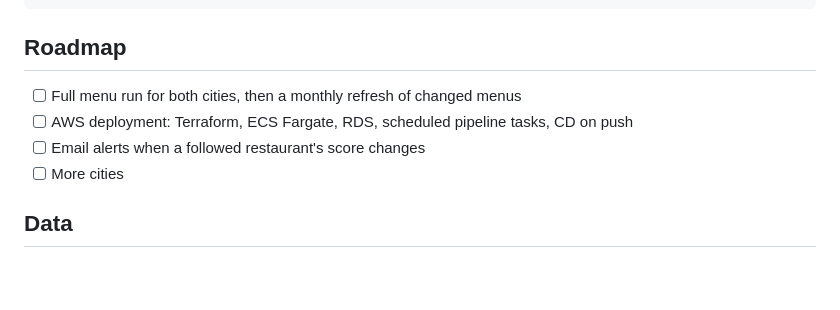
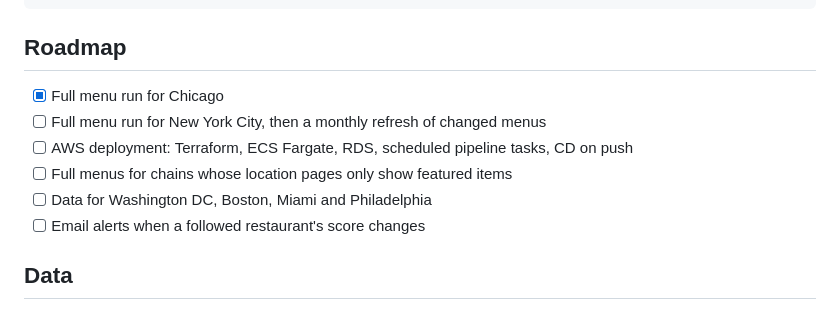
Before and after one commit to RalphNehme/cleanplate, a Markdown page: README.md, the part around the change. Rendered like a GitHub page; blank space fills up the shorter version.

Commit message:
README: update the roadmap

````diff
--- a/README.md
+++ b/README.md
@@ -56,10 +56,12 @@ ruff check . && ruff format --check .
 ```
 
 ## Roadmap
-- [ ] Full menu run for both cities, then a monthly refresh of changed menus
+- [x] Full menu run for Chicago
+- [ ] Full menu run for New York City, then a monthly refresh of changed menus
 - [ ] AWS deployment: Terraform, ECS Fargate, RDS, scheduled pipeline tasks, CD on push
+- [ ] Full menus for chains whose location pages only show featured items
+- [ ] Data for Washington DC, Boston, Miami and Philadelphia
 - [ ] Email alerts when a followed restaurant's score changes
-- [ ] More cities
 
 ## Data
 - New York City: NYC Department of Health and Mental Hygiene, [Restaurant Inspection Results](https://data.cityofnewyork.us/Health/DOHMH-New-York-City-Restaurant-Inspection-Results/43nn-pn8j)
````
